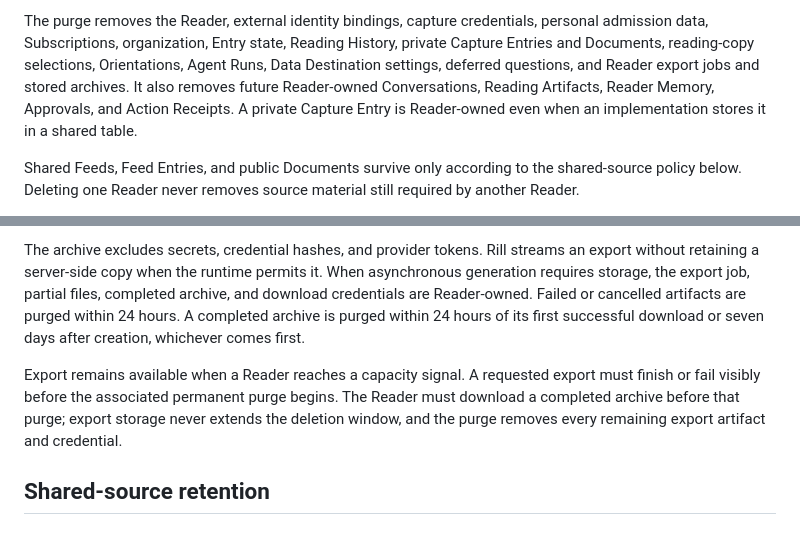
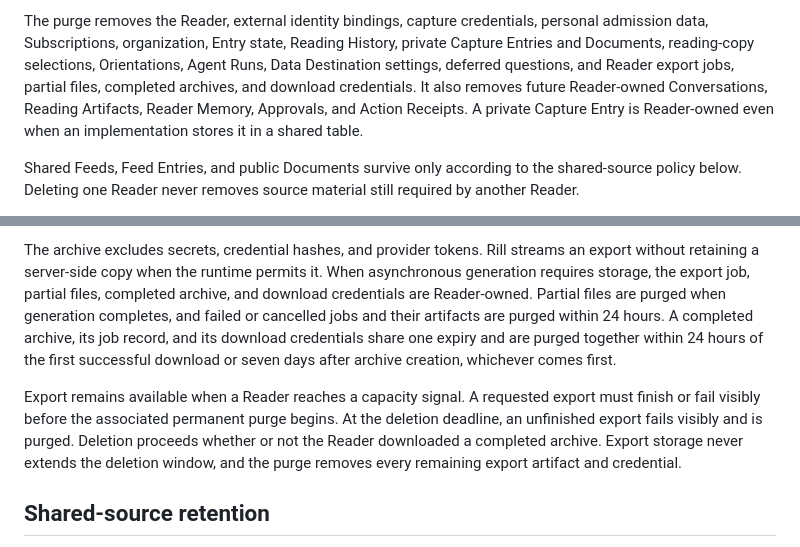
Before and after one commit to JamesHWade/rill, a Markdown page: docs/adr/0008-govern-reader-data-lifecycle-and-capacity.md, 2 parts joined by grey strips. Rendered like a GitHub page.

Commit message:
docs: make export cleanup deterministic
Tie export jobs and credentials to archive expiry and ensure deletion proceeds on schedule.

```diff
--- a/docs/adr/0008-govern-reader-data-lifecycle-and-capacity.md
+++ b/docs/adr/0008-govern-reader-data-lifecycle-and-capacity.md
@@ -42,10 +42,10 @@ The purge removes the Reader, external identity bindings, capture credentials,
 personal admission data, Subscriptions, organization, Entry state, Reading
 History, private Capture Entries and Documents, reading-copy selections,
 Orientations, Agent Runs, Data Destination settings, deferred questions, and
-Reader export jobs and stored archives. It also removes future Reader-owned
-Conversations, Reading Artifacts, Reader Memory, Approvals, and Action
-Receipts. A private Capture Entry is Reader-owned even when an implementation
-stores it in a shared table.
+Reader export jobs, partial files, completed archives, and download
+credentials. It also removes future Reader-owned Conversations, Reading
+Artifacts, Reader Memory, Approvals, and Action Receipts. A private Capture
+Entry is Reader-owned even when an implementation stores it in a shared table.
 
 Shared Feeds, Feed Entries, and public Documents survive only according to the
 shared-source policy below. Deleting one Reader never removes source material
@@ -82,16 +82,19 @@ A Reader export is a versioned, checksummed archive containing:
 The archive excludes secrets, credential hashes, and provider tokens. Rill
 streams an export without retaining a server-side copy when the runtime permits
 it. When asynchronous generation requires storage, the export job, partial
-files, completed archive, and download credentials are Reader-owned. Failed or
-cancelled artifacts are purged within 24 hours. A completed archive is purged
-within 24 hours of its first successful download or seven days after creation,
+files, completed archive, and download credentials are Reader-owned. Partial
+files are purged when generation completes, and failed or cancelled jobs and
+their artifacts are purged within 24 hours. A completed archive, its job record,
+and its download credentials share one expiry and are purged together within 24
+hours of the first successful download or seven days after archive creation,
 whichever comes first.
 
 Export remains available when a Reader reaches a capacity signal. A requested
 export must finish or fail visibly before the associated permanent purge
-begins. The Reader must download a completed archive before that purge; export
-storage never extends the deletion window, and the purge removes every
-remaining export artifact and credential.
+begins. At the deletion deadline, an unfinished export fails visibly and is
+purged. Deletion proceeds whether or not the Reader downloaded a completed
+archive. Export storage never extends the deletion window, and the purge removes
+every remaining export artifact and credential.
 
 ## Shared-source retention
 
```
